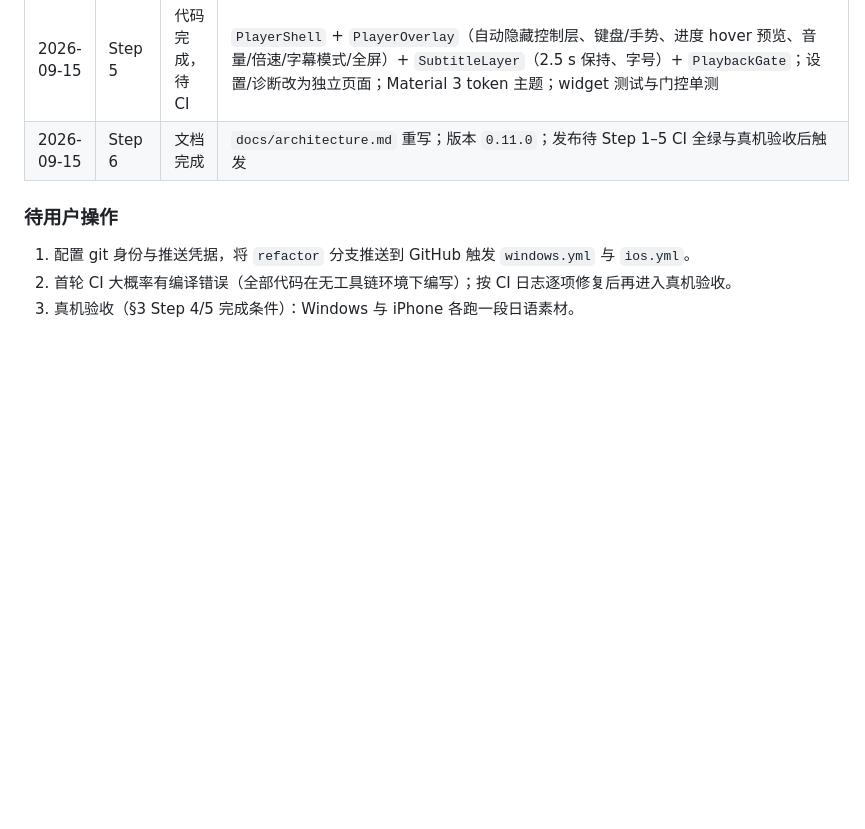
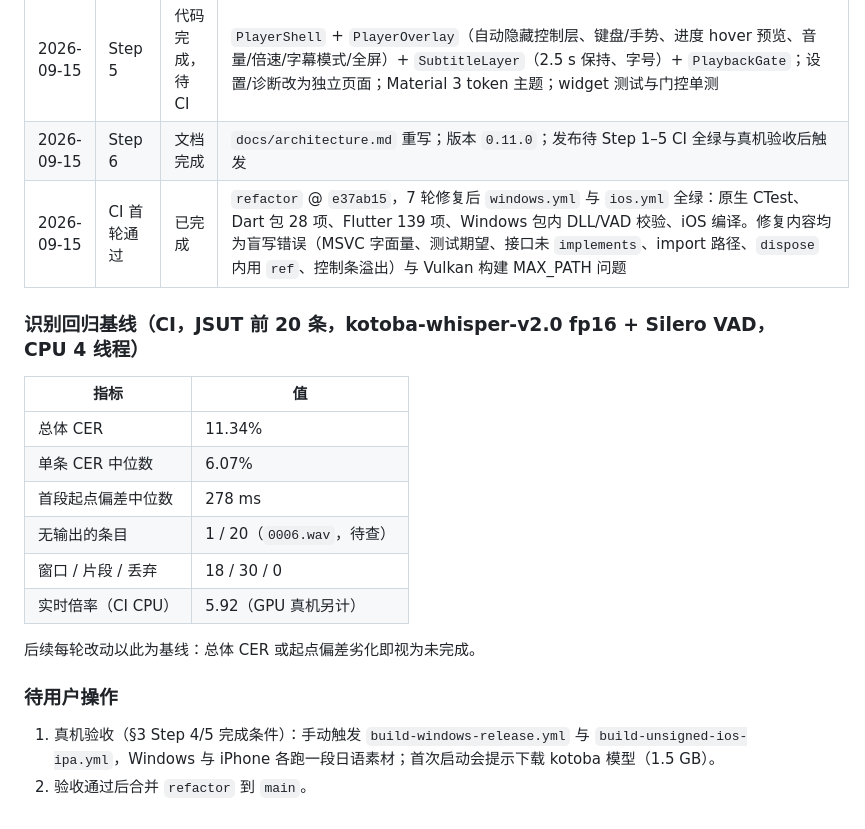
Before and after one commit to SCmenghua/AIVideoPlayerNext, a Markdown page: PLAN.md, the part around the change. GitHub-like rendering; blank space fills up the shorter version.

Commit message:
Record the first green CI run and the recognition regression baseline
Co-Authored-By: Claude Fable 5.1 <noreply@anthropic.com>
Claude-Session: https://claude.ai/code/session_011eSfxNxomPXuUdscg92g9Y

```diff
--- a/PLAN.md
+++ b/PLAN.md
@@ -174,9 +174,22 @@ CI 每次运行 `speech_regression` 对固定日语公开素材输出：字符
 | 2026-09-15 | Step 4 | 代码完成，待 CI | `WindowsPcmSource`/`IosPcmSource`、`RecognitionMediaResolver`、`WhisperModelCatalog`/`WhisperModelStore`（断点续传 + SHA-256）、`TranscriptStore`、`RecognitionService`；设置新增识别语言/模型/VAD/目标语言/字号；翻译队列改接 `TranscriptStore`；Windows 解码器优先协商 16 kHz 单声道；AppDelegate 删除模型通道；CMake 打包 `windows/models/`。**偏离：** `recognition_media_cache_worker` 未拆分（无编译器条件下盲改 2k 行网络代码风险过高，行为保持不变，后续单独处理） |
 | 2026-09-15 | Step 5 | 代码完成，待 CI | `PlayerShell` + `PlayerOverlay`（自动隐藏控制层、键盘/手势、进度 hover 预览、音量/倍速/字幕模式/全屏）+ `SubtitleLayer`（2.5 s 保持、字号）+ `PlaybackGate`；设置/诊断改为独立页面；Material 3 token 主题；widget 测试与门控单测 |
 | 2026-09-15 | Step 6 | 文档完成 | `docs/architecture.md` 重写；版本 `0.11.0`；发布待 Step 1–5 CI 全绿与真机验收后触发 |
+| 2026-09-15 | CI 首轮通过 | 已完成 | `refactor` @ `e37ab15`，7 轮修复后 `windows.yml` 与 `ios.yml` 全绿：原生 CTest、Dart 包 28 项、Flutter 139 项、Windows 包内 DLL/VAD 校验、iOS 编译。修复内容均为盲写错误（MSVC 字面量、测试期望、接口未 `implements`、import 路径、`dispose` 内用 `ref`、控制条溢出）与 Vulkan 构建 MAX_PATH 问题 |
+
+### 识别回归基线（CI，JSUT 前 20 条，kotoba-whisper-v2.0 fp16 + Silero VAD，CPU 4 线程）
+
+| 指标 | 值 |
+|---|---|
+| 总体 CER | 11.34% |
+| 单条 CER 中位数 | 6.07% |
+| 首段起点偏差中位数 | 278 ms |
+| 无输出的条目 | 1 / 20（`0006.wav`，待查） |
+| 窗口 / 片段 / 丢弃 | 18 / 30 / 0 |
+| 实时倍率（CI CPU） | 5.92（GPU 真机另计） |
+
+后续每轮改动以此为基线：总体 CER 或起点偏差劣化即视为未完成。
 
 ### 待用户操作
 
-1. 配置 git 身份与推送凭据，将 `refactor` 分支推送到 GitHub 触发 `windows.yml` 与 `ios.yml`。
-2. 首轮 CI 大概率有编译错误（全部代码在无工具链环境下编写）；按 CI 日志逐项修复后再进入真机验收。
-3. 真机验收（§3 Step 4/5 完成条件）：Windows 与 iPhone 各跑一段日语素材。
+1. 真机验收（§3 Step 4/5 完成条件）：手动触发 `build-windows-release.yml` 与 `build-unsigned-ios-ipa.yml`，Windows 与 iPhone 各跑一段日语素材；首次启动会提示下载 kotoba 模型（1.5 GB）。
+2. 验收通过后合并 `refactor` 到 `main`。
```
